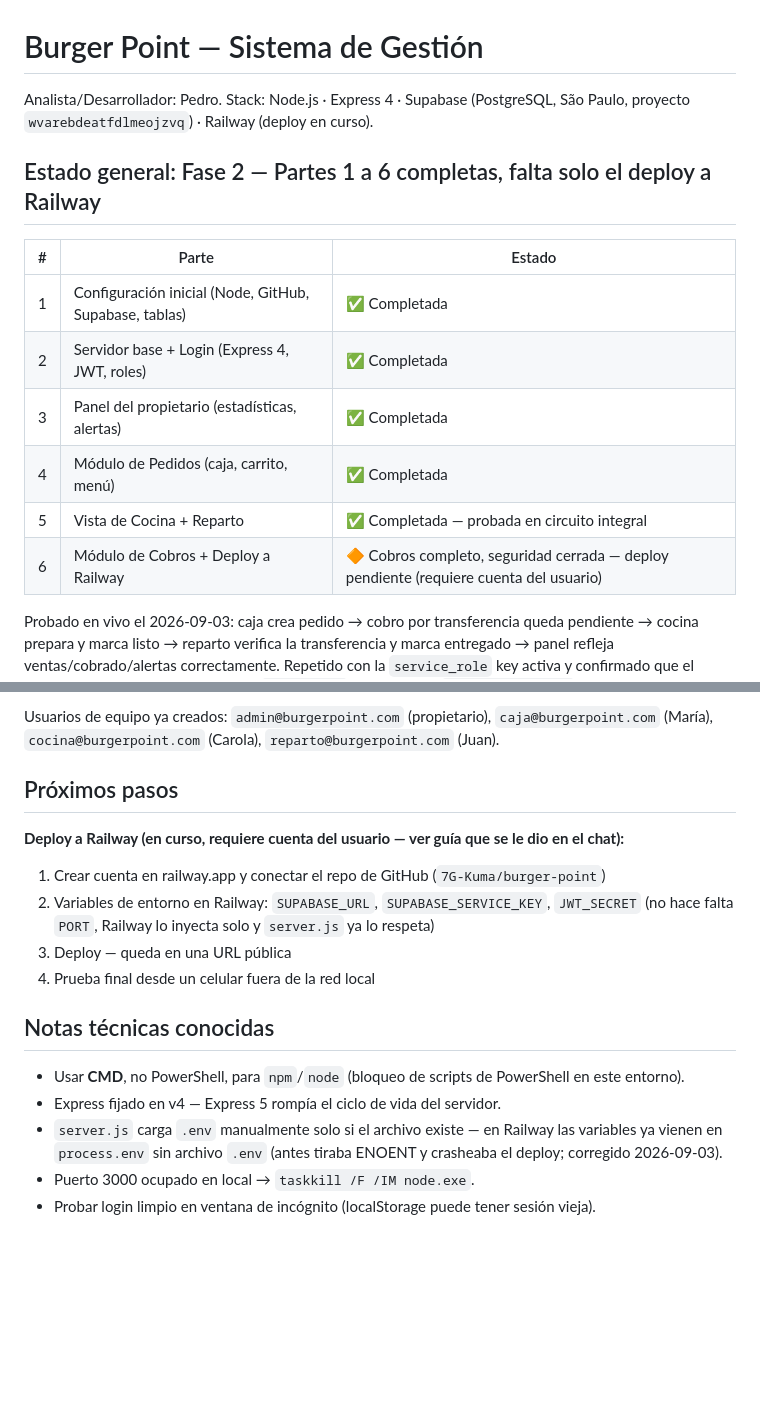
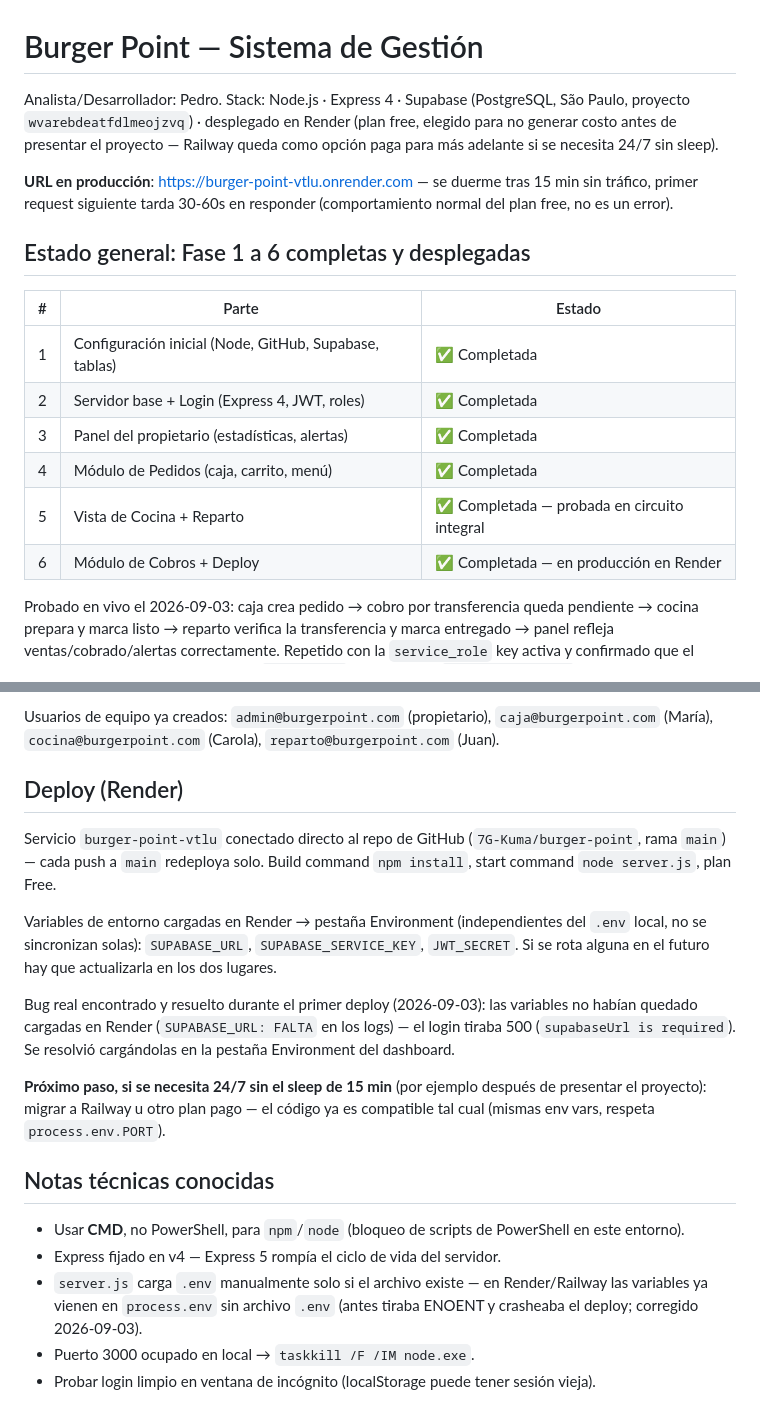
Before and after one commit to 7G-Kuma/burger-point, a Markdown page: CLAUDE.md, 2 parts joined by grey strips. Drawn GitHub-style; blank space fills up the shorter version.

Commit message:
Documentar deploy en Render y su troubleshooting
Proyecto desplegado en Render (plan free, sin costo) en
https://burger-point-vtlu.onrender.com. Se resolvio un 500 en el
login por variables de entorno no cargadas en el dashboard de
Render (independiente del .env local).

Co-Authored-By: Claude Sonnet 5 <noreply@anthropic.com>

```diff
--- a/CLAUDE.md
+++ b/CLAUDE.md
@@ -1,8 +1,10 @@
 # Burger Point — Sistema de Gestión
 
-Analista/Desarrollador: Pedro. Stack: Node.js · Express 4 · Supabase (PostgreSQL, São Paulo, proyecto `wvarebdeatfdlmeojzvq`) · Railway (deploy en curso).
+Analista/Desarrollador: Pedro. Stack: Node.js · Express 4 · Supabase (PostgreSQL, São Paulo, proyecto `wvarebdeatfdlmeojzvq`) · desplegado en Render (plan free, elegido para no generar costo antes de presentar el proyecto — Railway queda como opción paga para más adelante si se necesita 24/7 sin sleep).
 
-## Estado general: Fase 2 — Partes 1 a 6 completas, falta solo el deploy a Railway
+**URL en producción**: https://burger-point-vtlu.onrender.com — se duerme tras 15 min sin tráfico, primer request siguiente tarda 30-60s en responder (comportamiento normal del plan free, no es un error).
+
+## Estado general: Fase 1 a 6 completas y desplegadas
 
 | # | Parte | Estado |
 |---|-------|--------|
@@ -11,7 +13,7 @@ Analista/Desarrollador: Pedro. Stack: Node.js · Express 4 · Supabase (PostgreS
 | 3 | Panel del propietario (estadísticas, alertas) | ✅ Completada |
 | 4 | Módulo de Pedidos (caja, carrito, menú) | ✅ Completada |
 | 5 | Vista de Cocina + Reparto | ✅ Completada — probada en circuito integral |
-| 6 | Módulo de Cobros + Deploy a Railway | 🔶 Cobros completo, seguridad cerrada — deploy pendiente (requiere cuenta del usuario) |
+| 6 | Módulo de Cobros + Deploy | ✅ Completada — en producción en Render |
 
 Probado en vivo el 2026-09-03: caja crea pedido → cobro por transferencia queda pendiente → cocina prepara y marca listo → reparto verifica la transferencia y marca entregado → panel refleja ventas/cobrado/alertas correctamente. Repetido con la `service_role` key activa y confirmado que el descuento de stock ahora funciona (`Queso azul` 2.00→1.00 y `Carne (medallón)` 80.00→79.00 al confirmar un Blue Cheese).
 
@@ -42,19 +44,21 @@ Tablas: `usuarios`, `productos`, `insumos`, `pedidos`, `pedido_items`, `cobros`,
 
 Usuarios de equipo ya creados: `admin@burgerpoint.com` (propietario), `caja@burgerpoint.com` (María), `cocina@burgerpoint.com` (Carola), `reparto@burgerpoint.com` (Juan).
 
-## Próximos pasos
+## Deploy (Render)
 
-**Deploy a Railway (en curso, requiere cuenta del usuario — ver guía que se le dio en el chat):**
-1. Crear cuenta en railway.app y conectar el repo de GitHub (`7G-Kuma/burger-point`)
-2. Variables de entorno en Railway: `SUPABASE_URL`, `SUPABASE_SERVICE_KEY`, `JWT_SECRET` (no hace falta `PORT`, Railway lo inyecta solo y `server.js` ya lo respeta)
-3. Deploy — queda en una URL pública
-4. Prueba final desde un celular fuera de la red local
+Servicio `burger-point-vtlu` conectado directo al repo de GitHub (`7G-Kuma/burger-point`, rama `main`) — cada push a `main` redeploya solo. Build command `npm install`, start command `node server.js`, plan Free.
+
+Variables de entorno cargadas en Render → pestaña Environment (independientes del `.env` local, no se sincronizan solas): `SUPABASE_URL`, `SUPABASE_SERVICE_KEY`, `JWT_SECRET`. Si se rota alguna en el futuro hay que actualizarla en los dos lugares.
+
+Bug real encontrado y resuelto durante el primer deploy (2026-09-03): las variables no habían quedado cargadas en Render (`SUPABASE_URL: FALTA` en los logs) — el login tiraba 500 (`supabaseUrl is required`). Se resolvió cargándolas en la pestaña Environment del dashboard.
+
+**Próximo paso, si se necesita 24/7 sin el sleep de 15 min** (por ejemplo después de presentar el proyecto): migrar a Railway u otro plan pago — el código ya es compatible tal cual (mismas env vars, respeta `process.env.PORT`).
 
 ## Notas técnicas conocidas
 
 - Usar **CMD**, no PowerShell, para `npm`/`node` (bloqueo de scripts de PowerShell en este entorno).
 - Express fijado en v4 — Express 5 rompía el ciclo de vida del servidor.
-- `server.js` carga `.env` manualmente solo si el archivo existe — en Railway las variables ya vienen en `process.env` sin archivo `.env` (antes tiraba ENOENT y crasheaba el deploy; corregido 2026-09-03).
+- `server.js` carga `.env` manualmente solo si el archivo existe — en Render/Railway las variables ya vienen en `process.env` sin archivo `.env` (antes tiraba ENOENT y crasheaba el deploy; corregido 2026-09-03).
 - Puerto 3000 ocupado en local → `taskkill /F /IM node.exe`.
 - Probar login limpio en ventana de incógnito (localStorage puede tener sesión vieja).
 
```
